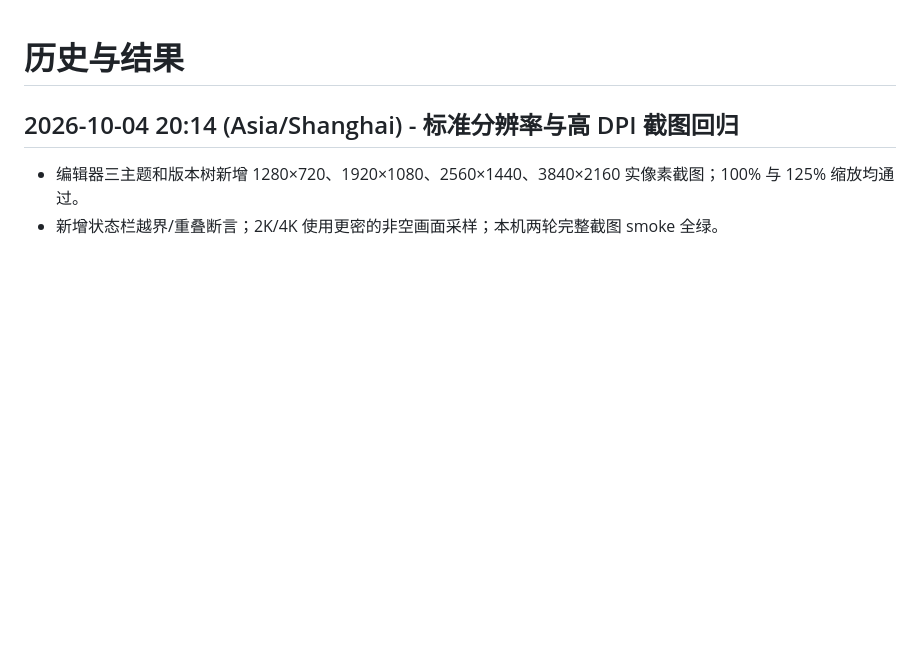
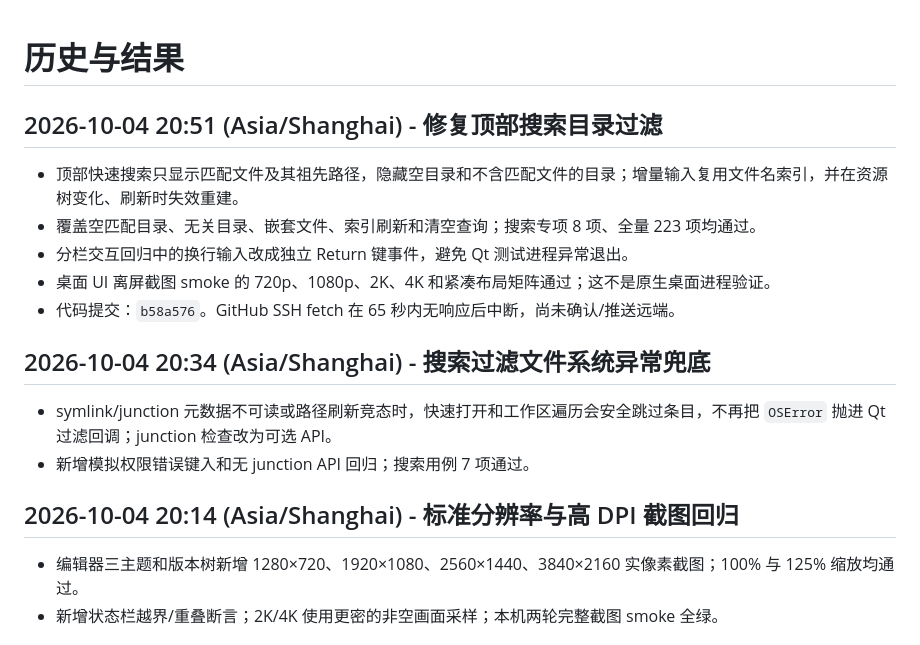
Before and after one commit to ljk00000/SciDevHarness, a Markdown page: HISTORY_RESULTS.md, the part around the change. Rendered like a GitHub page; blank space fills up the shorter version.

Commit message:
docs: record quick-open filtering fix and verification

```diff
--- a/HISTORY_RESULTS.md
+++ b/HISTORY_RESULTS.md
@@ -1,4 +1,15 @@
 # 历史与结果
+
+## 2026-10-04 20:51 (Asia/Shanghai) - 修复顶部搜索目录过滤
+- 顶部快速搜索只显示匹配文件及其祖先路径，隐藏空目录和不含匹配文件的目录；增量输入复用文件名索引，并在资源树变化、刷新时失效重建。
+- 覆盖空匹配目录、无关目录、嵌套文件、索引刷新和清空查询；搜索专项 8 项、全量 223 项均通过。
+- 分栏交互回归中的换行输入改成独立 Return 键事件，避免 Qt 测试进程异常退出。
+- 桌面 UI 离屏截图 smoke 的 720p、1080p、2K、4K 和紧凑布局矩阵通过；这不是原生桌面进程验证。
+- 代码提交：`b58a576`。GitHub SSH fetch 在 65 秒内无响应后中断，尚未确认/推送远端。
+
+## 2026-10-04 20:34 (Asia/Shanghai) - 搜索过滤文件系统异常兜底
+- symlink/junction 元数据不可读或路径刷新竞态时，快速打开和工作区遍历会安全跳过条目，不再把 `OSError` 抛进 Qt 过滤回调；junction 检查改为可选 API。
+- 新增模拟权限错误键入和无 junction API 回归；搜索用例 7 项通过。
 
 ## 2026-10-04 20:14 (Asia/Shanghai) - 标准分辨率与高 DPI 截图回归
 - 编辑器三主题和版本树新增 1280×720、1920×1080、2560×1440、3840×2160 实像素截图；100% 与 125% 缩放均通过。
```
Also changed, not shown: CURRENT_WORK.md (+5 -0 lines).
